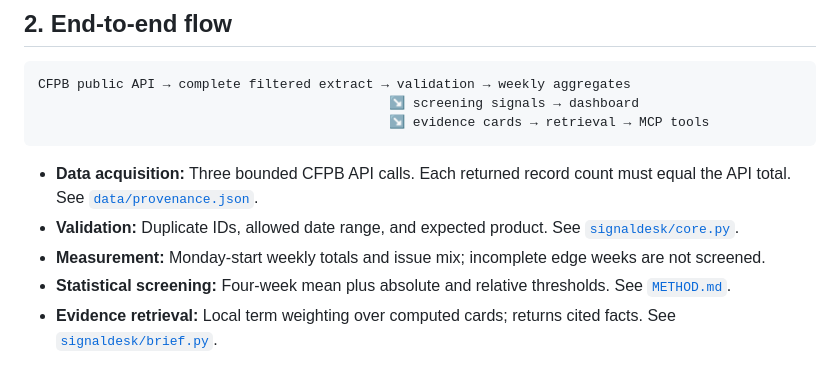
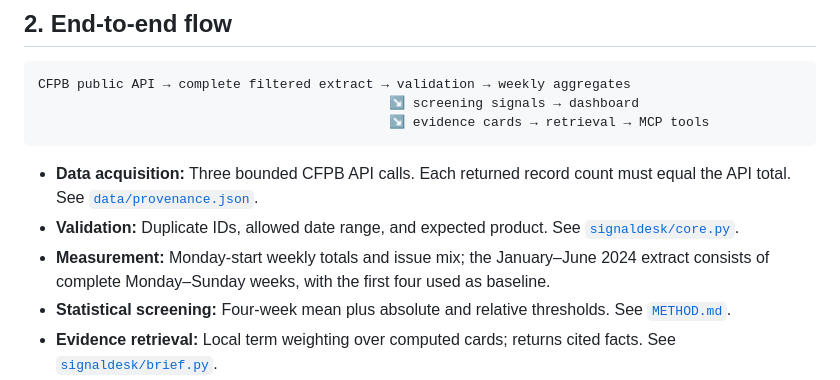
Before and after one commit to kasteway/signaldesk-ai, a Markdown page: docs/STUDY_GUIDE.md, the part around the change. Rendered like a GitHub page.

```diff
--- a/docs/STUDY_GUIDE.md
+++ b/docs/STUDY_GUIDE.md
@@ -18,7 +18,7 @@ CFPB public API → complete filtered extract → validation → weekly aggregat
 
 - **Data acquisition:** Three bounded CFPB API calls. Each returned record count must equal the API total. See [`data/provenance.json`](../data/provenance.json).
 - **Validation:** Duplicate IDs, allowed date range, and expected product. See [`signaldesk/core.py`](../signaldesk/core.py).
-- **Measurement:** Monday-start weekly totals and issue mix; incomplete edge weeks are not screened.
+- **Measurement:** Monday-start weekly totals and issue mix; the January–June 2024 extract consists of complete Monday–Sunday weeks, with the first four used as baseline.
 - **Statistical screening:** Four-week mean plus absolute and relative thresholds. See [`METHOD.md`](../METHOD.md).
 - **Evidence retrieval:** Local term weighting over computed cards; returns cited facts. See [`signaldesk/brief.py`](../signaldesk/brief.py).
 - **Tool use:** An AI client can ask MCP for overview, signals, or cited evidence. See [`signaldesk/mcp_server.py`](../signaldesk/mcp_server.py).
```
Also changed, not shown: METHOD.md (+1 -1 lines), README.md (+1 -1 lines), docs/preview.png, 5 other files.
